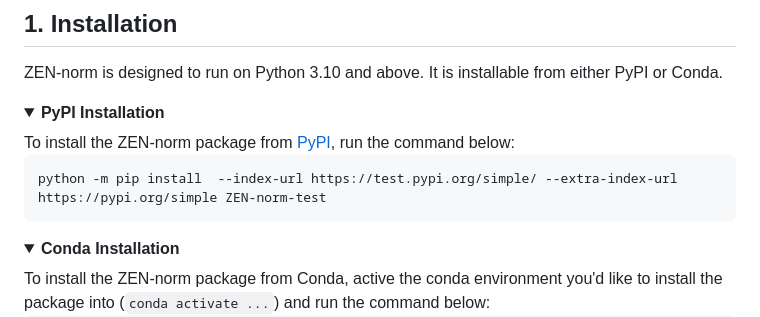
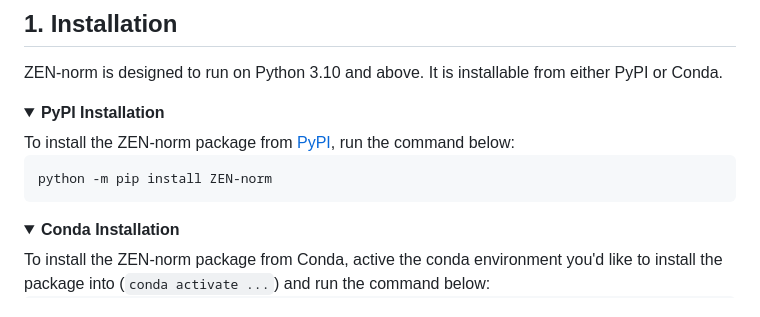
Before and after one commit to Genome-Function-Initiative-Oxford/Zone-Equalisation-Normalisation, a Markdown page: README.md, the part around the change. GitHub-like rendering.

````diff
--- a/README.md
+++ b/README.md
@@ -35,7 +35,7 @@ ZEN-norm is designed to run on Python 3.10 and above. It is installable from eit
   To install the ZEN-norm package from <a href="https://test.pypi.org/project/ZEN-norm-test/">PyPI</a>, run the command below:
 
 ```
-python -m pip install  --index-url https://test.pypi.org/simple/ --extra-index-url https://pypi.org/simple ZEN-norm-test
+python -m pip install ZEN-norm
 ```
 </details>
 
````
